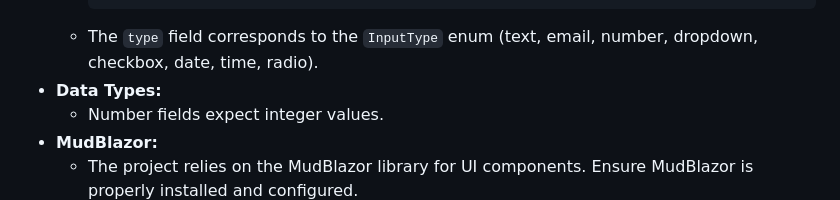
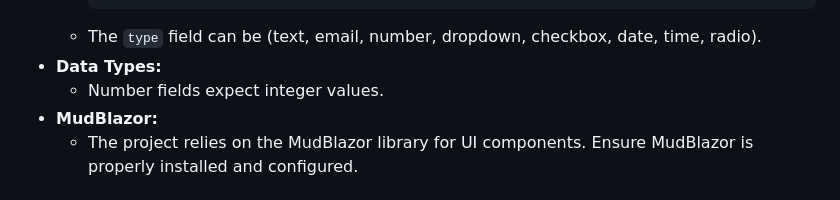
Before and after one commit to ali-akhound/FormGenerator, a Markdown page: README.md, the part around the change. Rendered like a GitHub page.

````diff
--- a/README.md
+++ b/README.md
@@ -37,7 +37,7 @@ This application reads form field configurations from JSON files located in `www
           ]
         }
         ```
-    * The `type` field corresponds to the `InputType` enum (text, email, number, dropdown, checkbox, date, time, radio).
+    * The `type` field can be (text, email, number, dropdown, checkbox, date, time, radio).
 * **Data Types:**
     * Number fields expect integer values.
 * **MudBlazor:**
````
